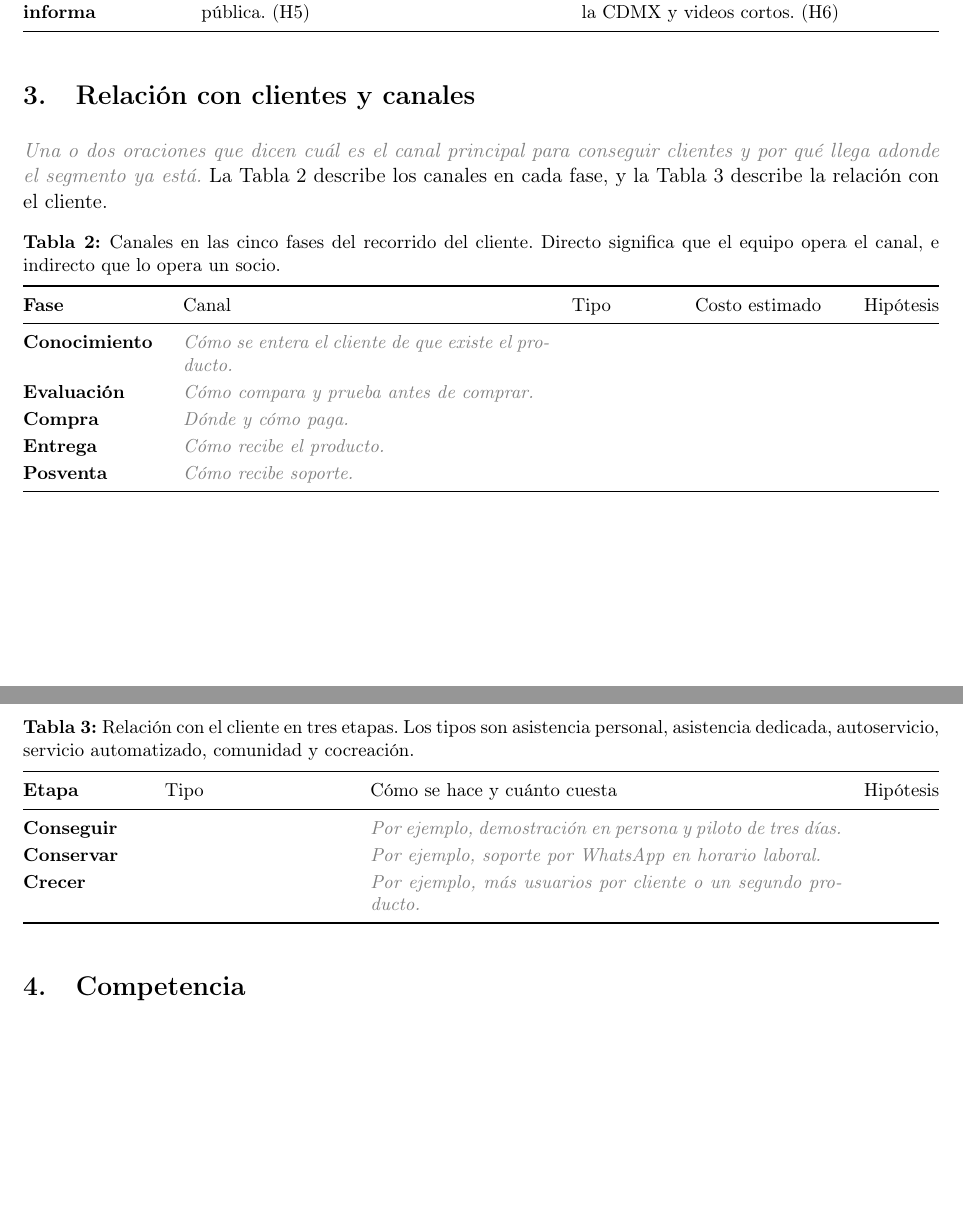
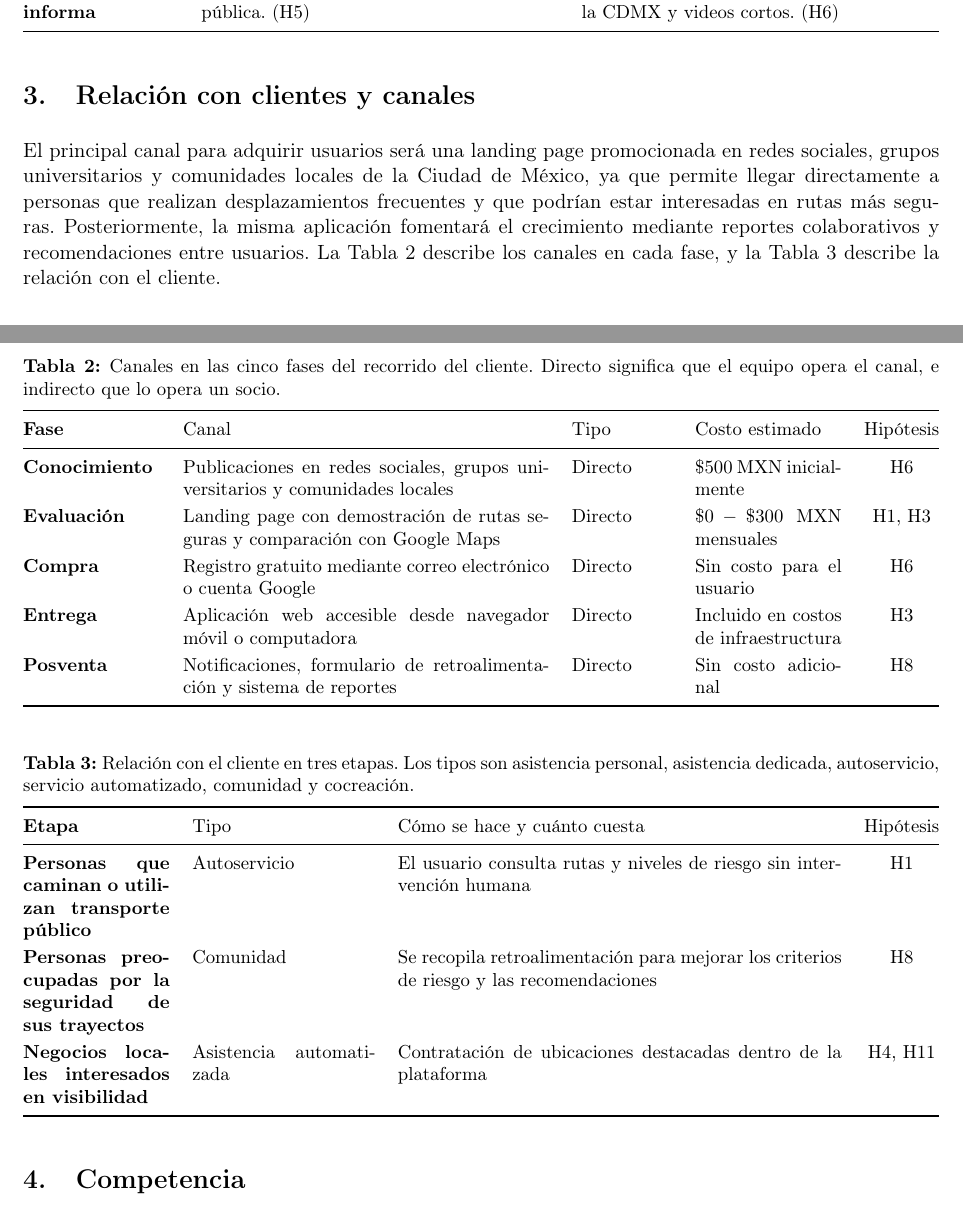
Before and after one commit to habh2/pcic-ia-ruta-segura, a LaTeX document (reportes/ModeloDeNegocio/modelo_negocio.tex): two parts of pages 2 and 3 of 6, joined at a grey line, cut so that both start at the same text, the shorter picture padded with empty space. Compiled offline with pdfLaTeX.

Commit message:
Actualización tabla 3 Relación con clientes y canales.

```diff
--- a/reportes/ModeloDeNegocio/modelo_negocio.tex
+++ b/reportes/ModeloDeNegocio/modelo_negocio.tex
@@ -152,8 +152,7 @@ Tabla~\ref{tab:persona} describe perfiles ficticios de los arqueotipos que pagar
 \section{Relación con clientes y canales}
 \label{sec:canales}
 
-\pendiente{Una o dos oraciones que dicen cuál es el canal principal para conseguir clientes y
-por qué llega adonde el segmento ya está.} La Tabla~\ref{tab:canales} describe los canales en
+El principal canal para adquirir usuarios será una landing page promocionada en redes sociales, grupos universitarios y comunidades locales de la Ciudad de México, ya que permite llegar directamente a personas que realizan desplazamientos frecuentes y que podrían estar interesadas en rutas más seguras. Posteriormente, la misma aplicación fomentará el crecimiento mediante reportes colaborativos y recomendaciones entre usuarios. La Tabla~\ref{tab:canales} describe los canales en
 cada fase, y la Tabla~\ref{tab:relacion} describe la relación con el cliente.
 
 \begin{table}[H]
@@ -166,11 +165,11 @@ cada fase, y la Tabla~\ref{tab:relacion} describe la relación con el cliente.
 		\toprule
 		Fase & Canal & Tipo & Costo estimado & Hipótesis \\
 		\midrule
-    Conocimiento & \pendiente{Cómo se entera el cliente de que existe el producto.} & & & \\
-    Evaluación & \pendiente{Cómo compara y prueba antes de comprar.} & & & \\
-    Compra & \pendiente{Dónde y cómo paga.} & & & \\
-    Entrega & \pendiente{Cómo recibe el producto.} & & & \\
-    Posventa & \pendiente{Cómo recibe soporte.} & & & \\
+		Conocimiento & Publicaciones en redes sociales, grupos universitarios y comunidades locales & Directo& $\$500$ MXN inicialmente& H6\\
+		Evaluación & Landing page con demostración de rutas seguras y comparación con Google Maps & Directo & $\$ 0 - \$300$ MXN mensuales & H1, H3  \\
+		Compra & Registro gratuito mediante correo electrónico o cuenta Google  & Directo &  Sin costo para el usuario& H6 \\
+		Entrega & Aplicación web accesible desde navegador móvil o computadora & Directo & Incluido en costos de infraestructura & H3 \\
+		Posventa & Notificaciones, formulario de retroalimentación y sistema de reportes & Directo & Sin costo adicional& H8 \\
 		\bottomrule
 	\end{tabularx}
 \end{table}
@@ -181,16 +180,17 @@ cada fase, y la Tabla~\ref{tab:relacion} describe la relación con el cliente.
 	\label{tab:relacion}
 	\small
 	\renewcommand{\arraystretch}{1.2}
-  \begin{tabularx}{\textwidth}{@{}>{\bfseries}p{0.13\textwidth}p{0.2\textwidth}Xc@{}}
+	\begin{tabularx}{\textwidth}{@{}>{\bfseries}p{0.16\textwidth}p{0.2\textwidth}Xc@{}}
 		\toprule
 		Etapa & Tipo & Cómo se hace y cuánto cuesta & Hipótesis \\
 		\midrule
-    Conseguir & & \pendiente{Por ejemplo, demostración en persona y piloto de tres días.} & \\
-    Conservar & & \pendiente{Por ejemplo, soporte por WhatsApp en horario laboral.} & \\
-    Crecer & & \pendiente{Por ejemplo, más usuarios por cliente o un segundo producto.} & \\
+		Personas que caminan o utilizan transporte público & Autoservicio & El usuario consulta rutas y niveles de riesgo sin intervención humana& H1 \\
+		Personas preocupadas por la seguridad de sus trayectos &Comunidad &Se recopila retroalimentación para mejorar los criterios de riesgo y las recomendaciones  & H8 \\
+		Negocios locales interesados en visibilidad & Asistencia automatizada & Contratación de ubicaciones destacadas dentro de la plataforma & H4, H11\\
 		\bottomrule
 	\end{tabularx}
 \end{table}
+
 
 % ---------------------------------------------------------------------------
 % COMPETENCIA. Todo problema real tiene una solución actual, aunque sea una hoja
```
Lines whose indentation alone changed are shown as unchanged.
